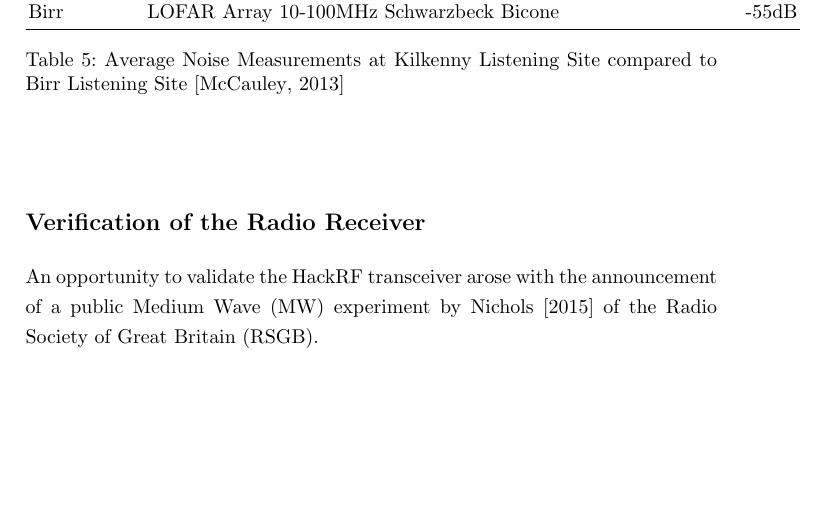
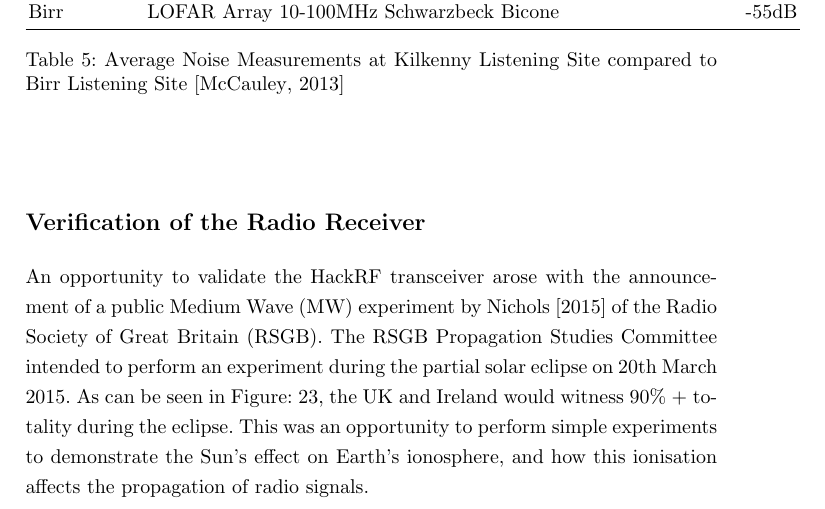
Before and after one commit to davidkirwan/software_defined_radio_telescope, a LaTeX thesis (documentation/dissertation/david_kirwan_00346128_dissertation.tex): part of page 29 of 43, cut so that both start at the same text, the shorter picture padded with empty space. Compiled offline with pdfLaTeX.

Commit message:
- Latest draft - Image assets

```diff
--- a/documentation/dissertation/david_kirwan_00346128_dissertation.tex
+++ b/documentation/dissertation/david_kirwan_00346128_dissertation.tex
@@ -852,7 +852,9 @@ From the results of this survey, it can be seen that the average background nois
 
 \section*{Verification of the Radio Receiver}
 \addcontentsline{toc}{section}{Verification of the Radio Receiver}
-An opportunity to validate the HackRF transceiver arose with the announcement of a public Medium Wave (\gls{MW}) experiment by \cite{RSGB-15-b} of the Radio Society of Great Britain (\gls{RSGB}).
+An opportunity to validate the HackRF transceiver arose with the announcement of a public Medium Wave (\gls{MW}) experiment by \cite{RSGB-15-b} of the Radio Society of Great Britain (\gls{RSGB}). The \gls{RSGB} Propagation Studies Committee intended to perform an experiment during the partial solar eclipse on 20th March 2015. As can be seen in Figure: \ref{fig:solar_eclipse_scale}, the UK and Ireland would witness 90\% + totality during the eclipse. This was an opportunity to perform simple experiments to demonstrate the Sun's effect on Earth's ionosphere, and how this ionisation affects the propagation of radio signals.
+
+
 
 %
 \begin{figure}[here]
```
Also changed, not shown: documentation/dissertation/images/53.png (added).
